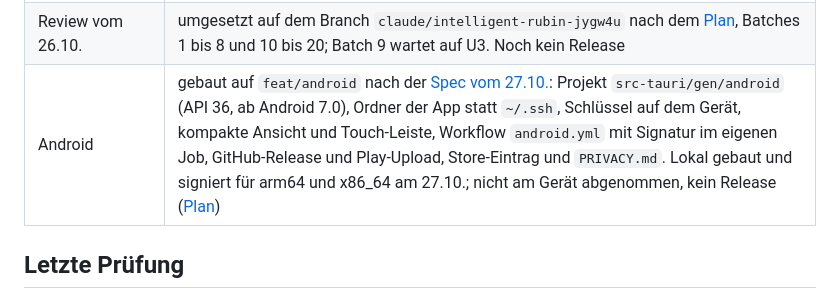
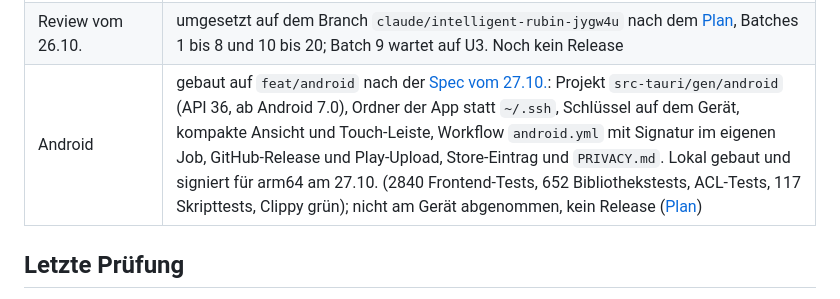
Before and after one commit to ITBrain258/aidevbridge, a Markdown page: docs/stand.md, the part around the change. GitHub-like rendering.

```diff
--- a/docs/stand.md
+++ b/docs/stand.md
@@ -130,7 +130,7 @@ Nach dem [Umsetzungsplan](plans/2026-10-26-review-umsetzung.md):
 | Windows-Lieferung | `npm run build:windows` baut MSI, NSIS und ZIP mit Lizenzbeigaben, unsigniert; letzter vollständiger lokaler Lauf für 0.2.2 nach dem Neubinden der Lizenzauswahl. Seit 26.10. baut der Workflow `packages.yml` sie bei jedem Tag, installiert jedes Paket auf einem frischen Runner, startet die App und hängt sie an das Release |
 | macOS-Lieferung | gebaut nach der [Spec vom 25.10.](specs/2026-10-25-macos-lieferung-design.md) und mit 0.2.3 ausgeliefert: `npm run build:macos` baut ein Universal-DMG, ad-hoc signiert, und prüft Bundle und DMG; [macOS-Lizenzauswahl](release/license-selection.macos-universal.json) mit 400 Komponenten, `prepare`/`check` grün; in der CI Vorschau bei jedem Push, Release-Bau mit Testinstallation auf Apple silicon und Intel am Tag |
 | Review vom 26.10. | umgesetzt auf dem Branch `claude/intelligent-rubin-jygw4u` nach dem [Plan](plans/2026-10-26-review-umsetzung.md), Batches 1 bis 8 und 10 bis 20; Batch 9 wartet auf U3. Noch kein Release |
-| Android | gebaut auf `feat/android` nach der [Spec vom 27.10.](specs/2026-10-27-android-design.md): Projekt `src-tauri/gen/android` (API 36, ab Android 7.0), Ordner der App statt `~/.ssh`, Schlüssel auf dem Gerät, kompakte Ansicht und Touch-Leiste, Workflow `android.yml` mit Signatur im eigenen Job, GitHub-Release und Play-Upload, Store-Eintrag und `PRIVACY.md`. Lokal gebaut und signiert für arm64 und x86_64 am 27.10.; nicht am Gerät abgenommen, kein Release ([Plan](plans/2026-10-27-android.md)) |
+| Android | gebaut auf `feat/android` nach der [Spec vom 27.10.](specs/2026-10-27-android-design.md): Projekt `src-tauri/gen/android` (API 36, ab Android 7.0), Ordner der App statt `~/.ssh`, Schlüssel auf dem Gerät, kompakte Ansicht und Touch-Leiste, Workflow `android.yml` mit Signatur im eigenen Job, GitHub-Release und Play-Upload, Store-Eintrag und `PRIVACY.md`. Lokal gebaut und signiert für arm64 am 27.10. (2840 Frontend-Tests, 652 Bibliothekstests, ACL-Tests, 117 Skripttests, Clippy grün); nicht am Gerät abgenommen, kein Release ([Plan](plans/2026-10-27-android.md)) |
 
 ## Letzte Prüfung
 
```
Also changed, not shown: docs/android-veroeffentlichung.md (+3 -2 lines), docs/plans/2026-10-27-android.md (+2 -2 lines).
